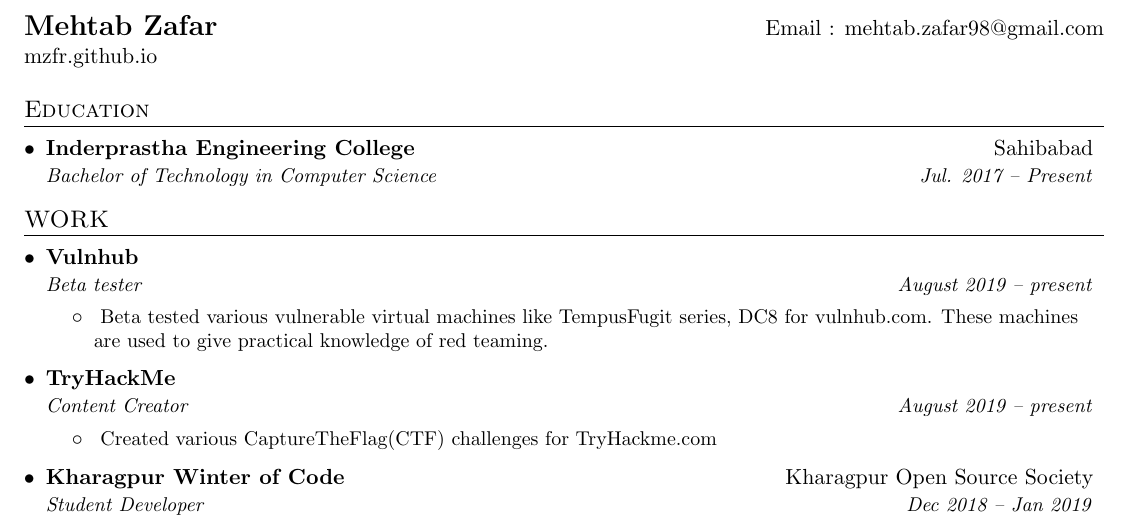
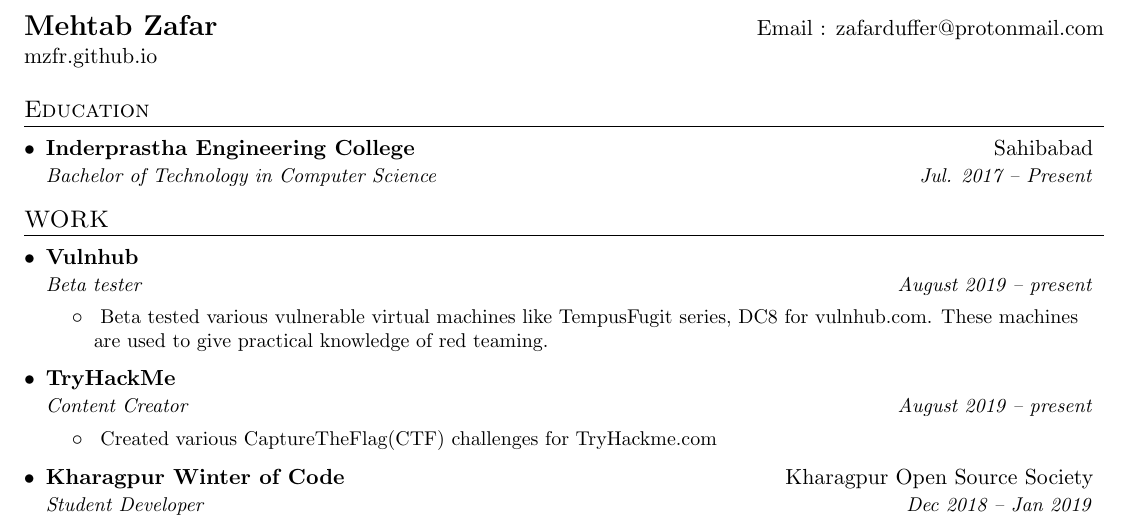
Before and after one commit to mzfr/resume, a LaTeX CV (resume.tex): part of page 1 of 2, cut so that both start at the same text. Compiled offline with pdfLaTeX.

Commit message:
Update email Id

```diff
--- a/resume.tex
+++ b/resume.tex
@@ -80,7 +80,7 @@
 
 %----------HEADING-----------------
 \begin{tabular*}{\textwidth}{l@{\extracolsep{\fill}}r}
-  \textbf{\href{mzfr.github.io/}{\Large Mehtab Zafar}} & Email : \href{mailto:mehtab.zafar98@gmail.com}{mehtab.zafar98@gmail.com}\\
+  \textbf{\href{mzfr.github.io/}{\Large Mehtab Zafar}} & Email : \href{mailto:zafarduffer@protonmail.com}{zafarduffer@protonmail.com}\\
   \href{mzfr.github.io}{mzfr.github.io} \\
 \end{tabular*}
 
```
